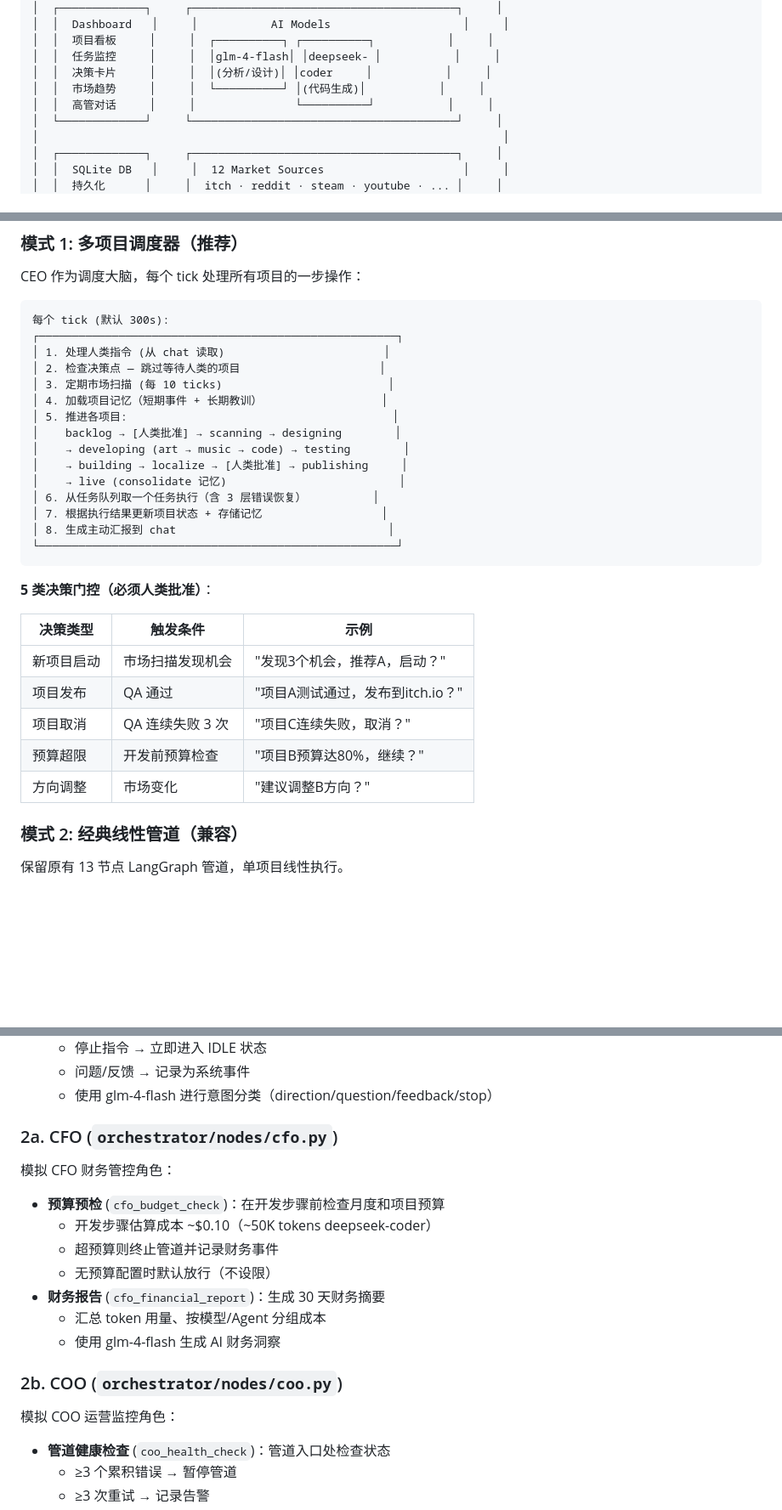
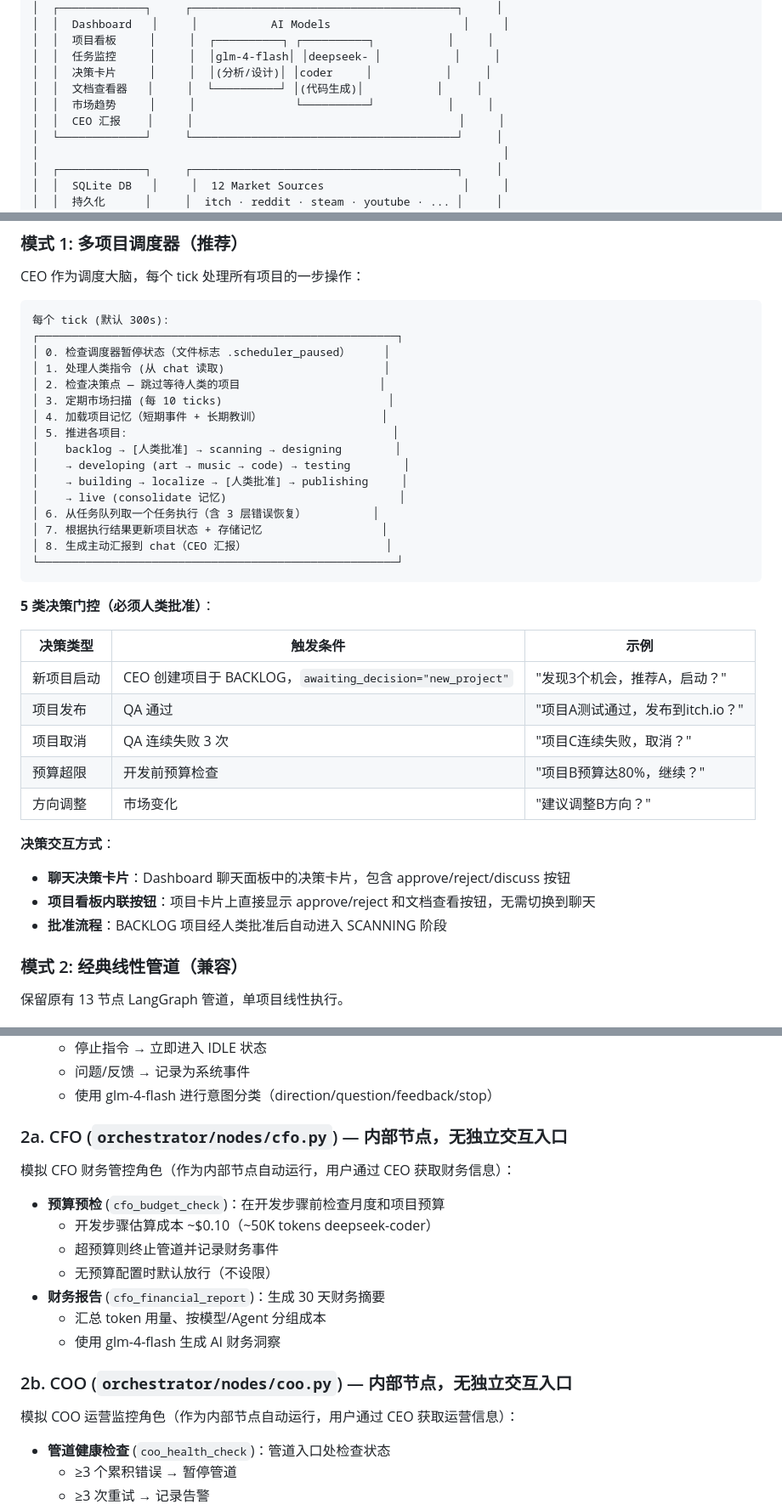
Before and after one commit to steve4321/gcagents, a Markdown page: ARCHITECTURE.md, 3 parts joined by grey strips. Shown at 85% size. Rendered like a GitHub page; blank space fills up the shorter version.

````diff
--- a/ARCHITECTURE.md
+++ b/ARCHITECTURE.md
@@ -38,8 +40,9 @@ GCAgents 是一个多项目并行运作的 AI 游戏公司系统。它像一家
 │  │  项目看板     │     │  ┌──────────┐ ┌──────────┐           │     │
 │  │  任务监控     │     │  │glm-4-flash│ │deepseek- │           │     │
 │  │  决策卡片     │     │  │(分析/设计)│ │coder     │           │     │
-│  │  市场趋势     │     │  └──────────┘ │(代码生成)│           │     │
-│  │  高管对话     │     │               └──────────┘           │     │
+│  │  文档查看器   │     │  └──────────┘ │(代码生成)│           │     │
+│  │  市场趋势     │     │               └──────────┘           │     │
+│  │  CEO 汇报    │     │                                        │     │
 │  └─────────────┘     └────────────────────────────────────────┘     │
 │                                                                      │
 │  ┌─────────────┐     ┌────────────────────────────────────────┐     │
@@ -96,6 +99,7 @@ CEO 作为调度大脑，每个 tick 处理所有项目的一步操作：
 ```
 每个 tick (默认 300s):
 ┌──────────────────────────────────────────────────────┐
+│ 0. 检查调度器暂停状态（文件标志 .scheduler_paused）     │
 │ 1. 处理人类指令 (从 chat 读取)                        │
 │ 2. 检查决策点 — 跳过等待人类的项目                     │
 │ 3. 定期市场扫描 (每 10 ticks)                         │
@@ -107,7 +111,7 @@ CEO 作为调度大脑，每个 tick 处理所有项目的一步操作：
 │    → live (consolidate 记忆)                          │
 │ 6. 从任务队列取一个任务执行（含 3 层错误恢复）          │
 │ 7. 根据执行结果更新项目状态 + 存储记忆                  │
-│ 8. 生成主动汇报到 chat                                │
+│ 8. 生成主动汇报到 chat（CEO 汇报）                     │
 └──────────────────────────────────────────────────────┘
 ```
 
@@ -115,11 +119,16 @@ CEO 作为调度大脑，每个 tick 处理所有项目的一步操作：
 
 | 决策类型 | 触发条件 | 示例 |
 |---------|---------|------|
-| 新项目启动 | 市场扫描发现机会 | "发现3个机会，推荐A，启动？" |
+| 新项目启动 | CEO 创建项目于 BACKLOG，`awaiting_decision="new_project"` | "发现3个机会，推荐A，启动？" |
 | 项目发布 | QA 通过 | "项目A测试通过，发布到itch.io？" |
 | 项目取消 | QA 连续失败 3 次 | "项目C连续失败，取消？" |
 | 预算超限 | 开发前预算检查 | "项目B预算达80%，继续？" |
 | 方向调整 | 市场变化 | "建议调整B方向？" |
+
+**决策交互方式**：
+- **聊天决策卡片**：Dashboard 聊天面板中的决策卡片，包含 approve/reject/discuss 按钮
+- **项目看板内联按钮**：项目卡片上直接显示 approve/reject 和文档查看按钮，无需切换到聊天
+- **批准流程**：BACKLOG 项目经人类批准后自动进入 SCANNING 阶段
 
 ### 模式 2: 经典线性管道（兼容）
 
@@ -224,9 +242,9 @@ python3 -m orchestrator.main scan             # 仅执行市场扫描
   - 问题/反馈 → 记录为系统事件
   - 使用 glm-4-flash 进行意图分类（direction/question/feedback/stop）
 
-### 2a. CFO (`orchestrator/nodes/cfo.py`)
+### 2a. CFO (`orchestrator/nodes/cfo.py`) — 内部节点，无独立交互入口
 
-模拟 CFO 财务管控角色：
+模拟 CFO 财务管控角色（作为内部节点自动运行，用户通过 CEO 获取财务信息）：
 
 - **预算预检** (`cfo_budget_check`)：在开发步骤前检查月度和项目预算
   - 开发步骤估算成本 ~$0.10（~50K tokens deepseek-coder）
@@ -236,9 +254,9 @@ python3 -m orchestrator.main scan             # 仅执行市场扫描
   - 汇总 token 用量、按模型/Agent 分组成本
   - 使用 glm-4-flash 生成 AI 财务洞察
 
-### 2b. COO (`orchestrator/nodes/coo.py`)
+### 2b. COO (`orchestrator/nodes/coo.py`) — 内部节点，无独立交互入口
 
-模拟 COO 运营监控角色：
+模拟 COO 运营监控角色（作为内部节点自动运行，用户通过 CEO 获取运营信息）：
 
 - **管道健康检查** (`coo_health_check`)：管道入口处检查状态
   - ≥3 个累积错误 → 暂停管道
````
Also changed, not shown: other parts of ARCHITECTURE.md (+27 -6 lines), README.md (+7 -4 lines).
